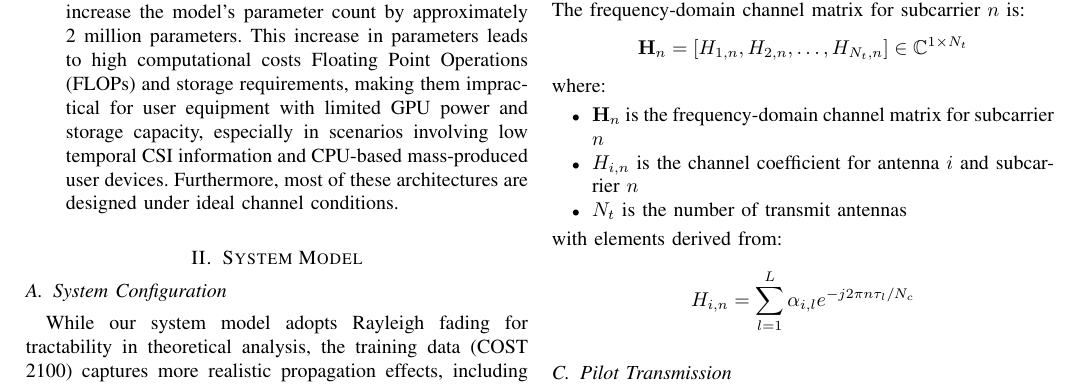
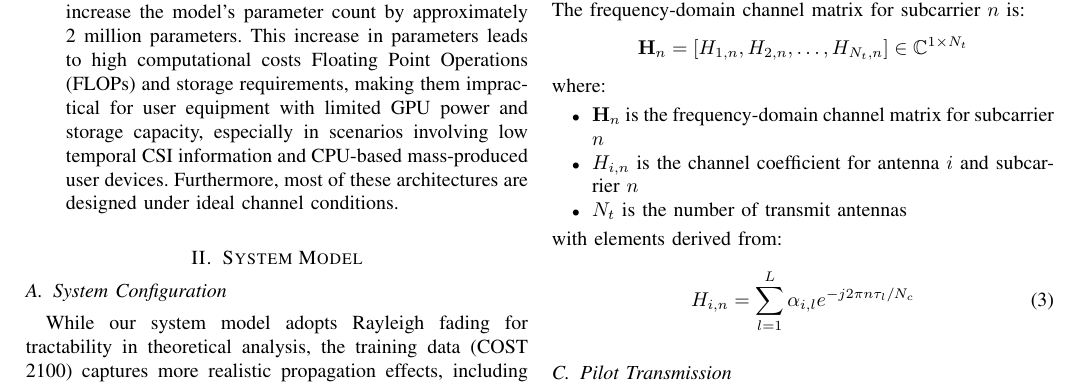
Before and after one commit to FardadAnsari/Paper-revision, a LaTeX paper (Revise-version.tex): part of page 4 of 13, cut so that both start at the same text. Compiled offline with pdfLaTeX.

Commit message:
txs auto checkin

```diff
--- a/Revise-version.tex
+++ b/Revise-version.tex
@@ -198,9 +198,10 @@ where:
 \end{itemize}
 with elements derived from:
 
-\[
-H_{i,n} = \sum_{l=1}^L \alpha_{i,l} e^{-j2\pi n \tau_l/N_c}
-\]
+\begin{equation}
+	H_{i,n} = \sum_{l=1}^L \alpha_{i,l} e^{-j2\pi n \tau_l/N_c}
+	\label{eq:freq_response}
+\end{equation}
 
 
 
```
